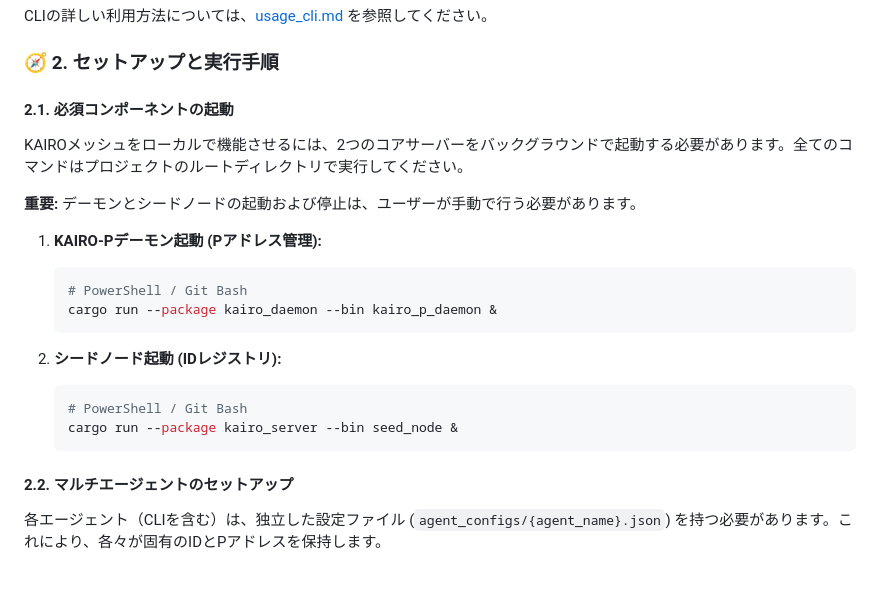
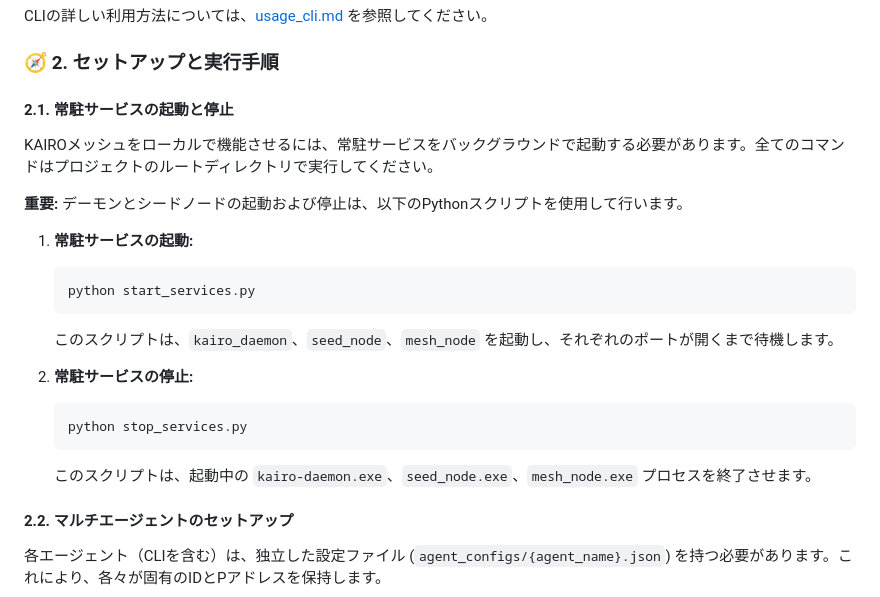
Before and after one commit to elementary-particles-Man/KAIRO, a Markdown page: README.md, the part around the change. GitHub-like rendering.

Commit message:
docs: READMEに常駐サービスの起動停止方法を追記

````diff
--- a/README.md
+++ b/README.md
@@ -25,23 +25,23 @@ CLIの詳しい利用方法については、[usage_cli.md](./usage_cli.md) を
 
 ### 🧭 2. セットアップと実行手順
 
-#### 2.1. 必須コンポーネントの起動
+#### 2.1. 常駐サービスの起動と停止
 
-KAIROメッシュをローカルで機能させるには、2つのコアサーバーをバックグラウンドで起動する必要があります。全てのコマンドはプロジェクトのルートディレクトリで実行してください。
+KAIROメッシュをローカルで機能させるには、常駐サービスをバックグラウンドで起動する必要があります。全てのコマンドはプロジェクトのルートディレクトリで実行してください。
 
-**重要:** デーモンとシードノードの起動および停止は、ユーザーが手動で行う必要があります。
+**重要:** デーモンとシードノードの起動および停止は、以下のPythonスクリプトを使用して行います。
 
-1.  **KAIRO-Pデーモン起動 (Pアドレス管理):**
+1.  **常駐サービスの起動:**
     ```bash
-    # PowerShell / Git Bash
-    cargo run --package kairo_daemon --bin kairo_p_daemon &
+    python start_services.py
     ```
+    このスクリプトは、`kairo_daemon`、`seed_node`、`mesh_node` を起動し、それぞれのポートが開くまで待機します。
 
-2.  **シードノード起動 (IDレジストリ):**
+2.  **常駐サービスの停止:**
     ```bash
-    # PowerShell / Git Bash
-    cargo run --package kairo_server --bin seed_node &
+    python stop_services.py
     ```
+    このスクリプトは、起動中の `kairo-daemon.exe`、`seed_node.exe`、`mesh_node.exe` プロセスを終了させます。
 
 #### 2.2. マルチエージェントのセットアップ
 
````
